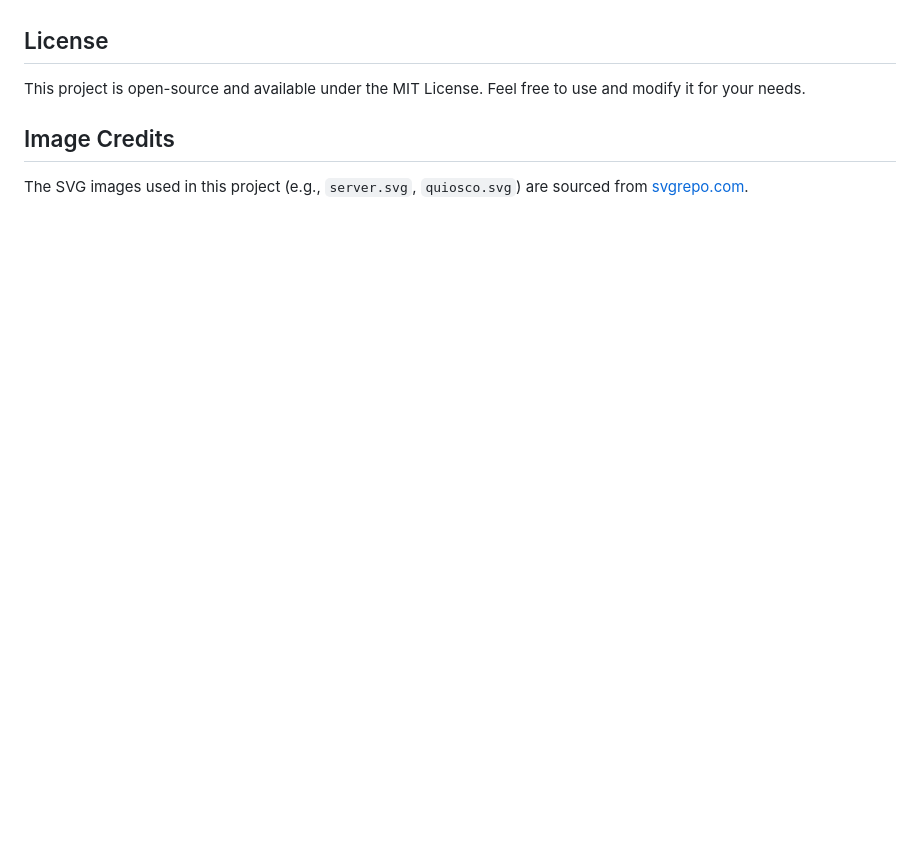
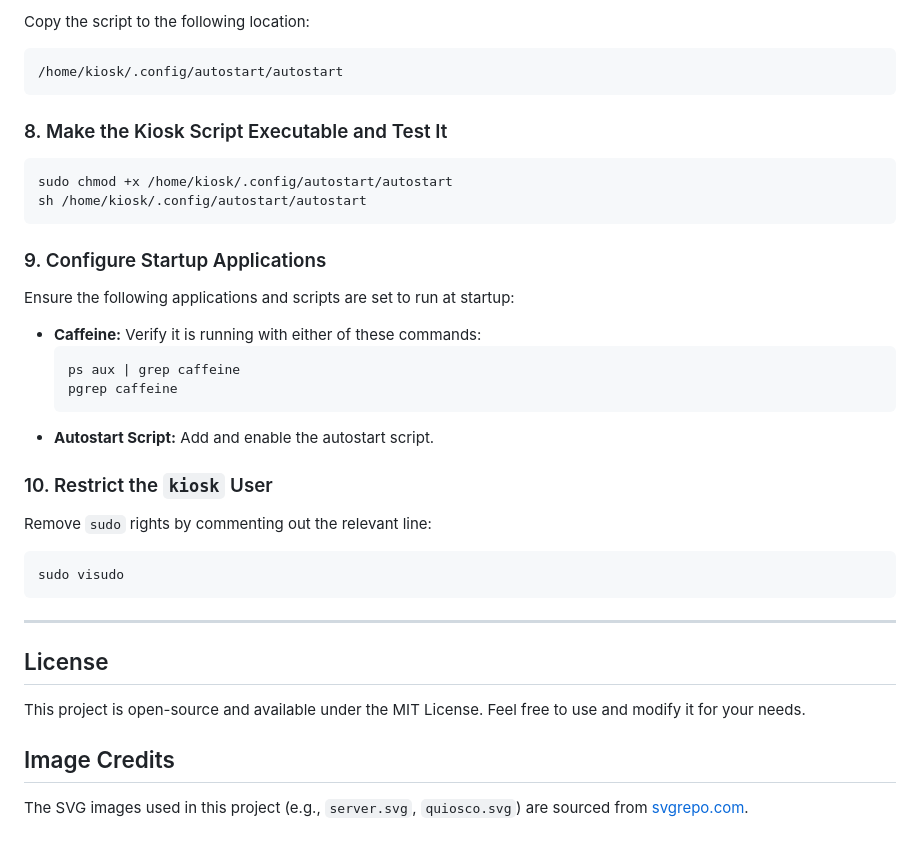
Before and after one commit to GOTXE/monkiosk, a Markdown page: README.md, the part around one of its changes. GitHub-like rendering; blank space fills up the shorter version.

````diff
--- a/README.md
+++ b/README.md
@@ -155,3 +220,31 @@ To customize the icons used for kiosks, replace the `quiosco.svg | server.svg` f
+Copy the script to the following location:
+```bash
+/home/kiosk/.config/autostart/autostart
+```
+
+### 8. Make the Kiosk Script Executable and Test It
+```bash
+sudo chmod +x /home/kiosk/.config/autostart/autostart
+sh /home/kiosk/.config/autostart/autostart
+```
+
+### 9. Configure Startup Applications
+Ensure the following applications and scripts are set to run at startup:
+- **Caffeine:** Verify it is running with either of these commands:
+  ```bash
+  ps aux | grep caffeine
+  pgrep caffeine
+  ```
+- **Autostart Script:** Add and enable the autostart script.
+
+### 10. Restrict the `kiosk` User
+Remove `sudo` rights by commenting out the relevant line:
+```bash
+sudo visudo
+```
+
+---
+
 ## License
 
 This project is open-source and available under the MIT License. Feel free to use and modify it for your needs.
````
Also changed, not shown: other parts of README.md (+65 -0 lines).
